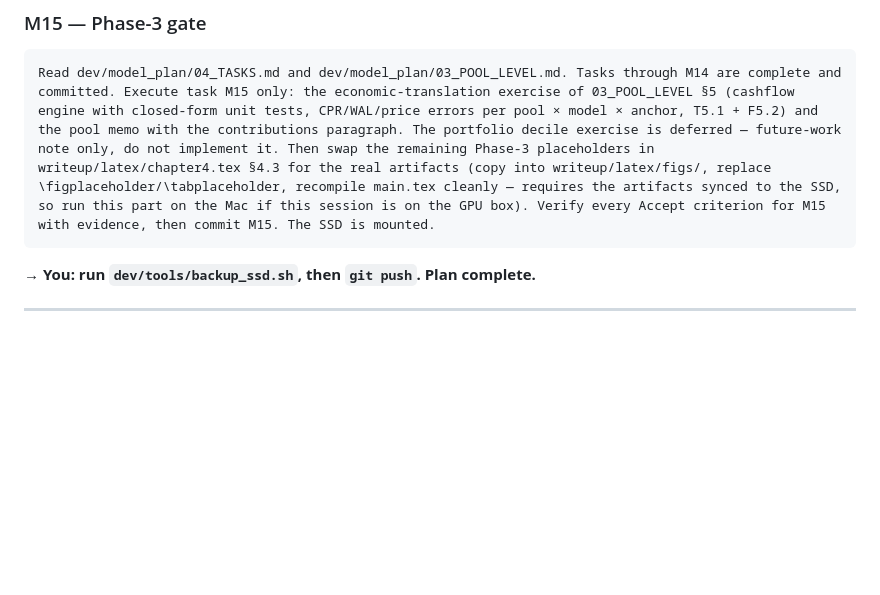
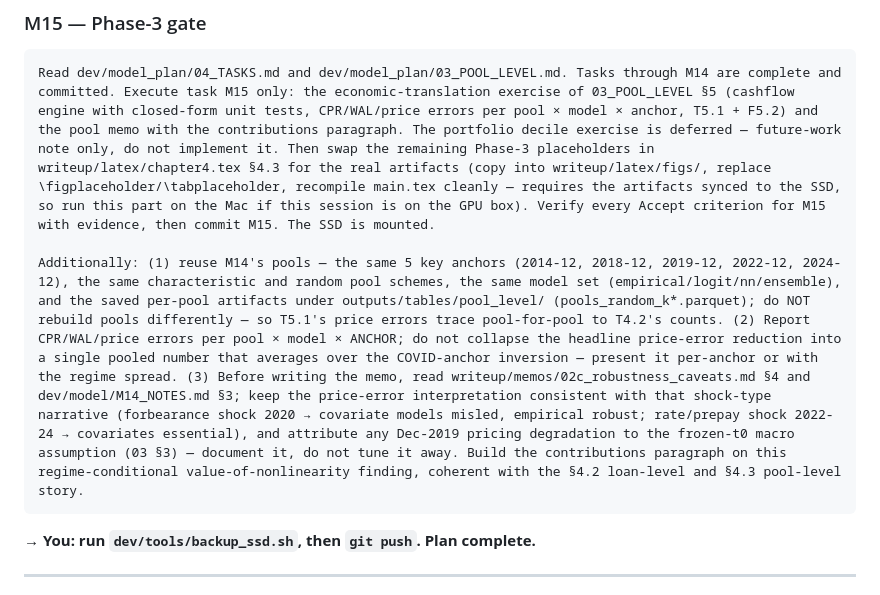
Before and after one commit to felipefritsch/deep-learning-loan-portfolios, a Markdown page: dev/model_plan/PROMPTS.md, the part around the change. Drawn GitHub-style; blank space fills up the shorter version.

Commit message:
M15 prompt: carry M14 pool findings; reconcile M14_NOTES §3 ↔ memo 02c §4

````diff
--- a/dev/model_plan/PROMPTS.md
+++ b/dev/model_plan/PROMPTS.md
@@ -165,6 +165,8 @@ Read dev/model_plan/04_TASKS.md and dev/model_plan/03_POOL_LEVEL.md. Tasks throu
 
 ```
 Read dev/model_plan/04_TASKS.md and dev/model_plan/03_POOL_LEVEL.md. Tasks through M14 are complete and committed. Execute task M15 only: the economic-translation exercise of 03_POOL_LEVEL §5 (cashflow engine with closed-form unit tests, CPR/WAL/price errors per pool × model × anchor, T5.1 + F5.2) and the pool memo with the contributions paragraph. The portfolio decile exercise is deferred — future-work note only, do not implement it. Then swap the remaining Phase-3 placeholders in writeup/latex/chapter4.tex §4.3 for the real artifacts (copy into writeup/latex/figs/, replace \figplaceholder/\tabplaceholder, recompile main.tex cleanly — requires the artifacts synced to the SSD, so run this part on the Mac if this session is on the GPU box). Verify every Accept criterion for M15 with evidence, then commit M15. The SSD is mounted.
+
+Additionally: (1) reuse M14's pools — the same 5 key anchors (2014-12, 2018-12, 2019-12, 2022-12, 2024-12), the same characteristic and random pool schemes, the same model set (empirical/logit/nn/ensemble), and the saved per-pool artifacts under outputs/tables/pool_level/ (pools_random_k*.parquet); do NOT rebuild pools differently — so T5.1's price errors trace pool-for-pool to T4.2's counts. (2) Report CPR/WAL/price errors per pool × model × ANCHOR; do not collapse the headline price-error reduction into a single pooled number that averages over the COVID-anchor inversion — present it per-anchor or with the regime spread. (3) Before writing the memo, read writeup/memos/02c_robustness_caveats.md §4 and dev/model/M14_NOTES.md §3; keep the price-error interpretation consistent with that shock-type narrative (forbearance shock 2020 → covariate models misled, empirical robust; rate/prepay shock 2022-24 → covariates essential), and attribute any Dec-2019 pricing degradation to the frozen-t0 macro assumption (03 §3) — document it, do not tune it away. Build the contributions paragraph on this regime-conditional value-of-nonlinearity finding, coherent with the §4.2 loan-level and §4.3 pool-level story.
 ```
 
 **→ You: run `dev/tools/backup_ssd.sh`, then `git push`. Plan complete.**
````
Also changed, not shown: dev/model/M14_NOTES.md (+7 -4 lines).
